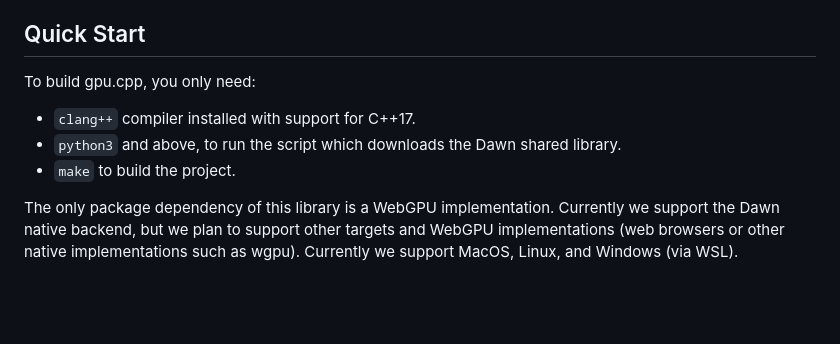
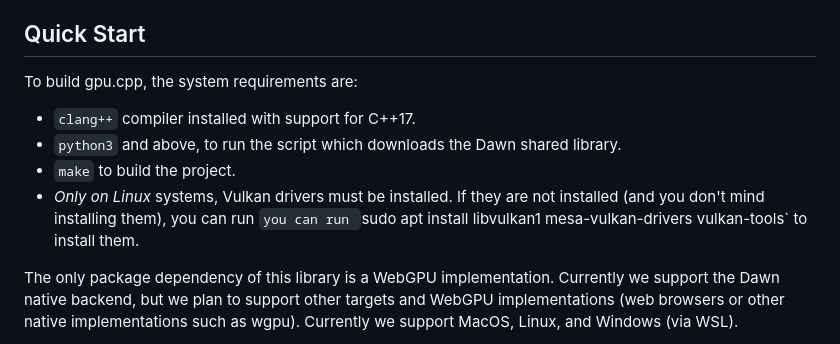
Before and after one commit to AnswerDotAI/gpu.cpp, a Markdown page: README.md, the part around the change. Rendered like a GitHub page; blank space fills up the shorter version.

Commit message:
add note regarding vulkan installation requirement to README

```diff
--- a/README.md
+++ b/README.md
@@ -108,11 +108,16 @@ GPU to CPU.  This example is available in `examples/hello_world/run.cpp`.
 
 ## Quick Start
 
-To build gpu.cpp, you only need:
+To build gpu.cpp, the system requirements are:
 
 - `clang++` compiler installed with support for C++17.
 - `python3` and above, to run the script which downloads the Dawn shared library.
 - `make` to build the project.
+- *Only on Linux* systems, Vulkan drivers must be installed. If they are not
+  installed (and you don't mind installing them), you can run `you can run
+  `sudo apt install libvulkan1 mesa-vulkan-drivers vulkan-tools` to install
+  them.
+
 
 The only package dependency of this library is a WebGPU implementation.
 Currently we support the Dawn native backend, but we plan to support other
```
